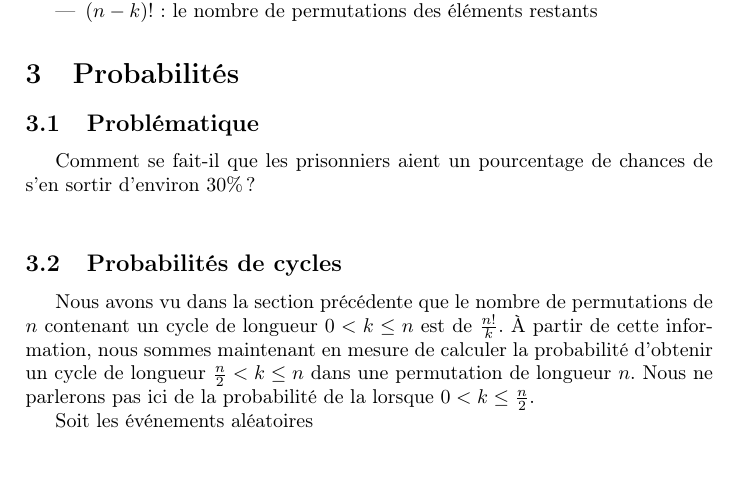
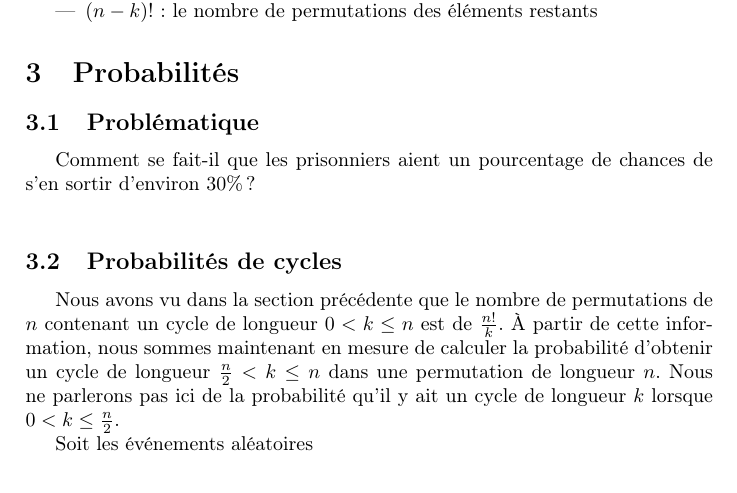
Before and after one commit to YanisLcn/100-prisoners, a LaTeX document (tex/Main.tex, which reads tex/Probability.tex): part of page 3 of 5, cut so that both start at the same text. Compiled offline with pdfLaTeX.

Commit message:
fix(syntax): Sentence with no sense

```diff
--- a/tex/Probability.tex
+++ b/tex/Probability.tex
@@ -7,7 +7,7 @@
 
 	Nous avons vu dans la section précédente que le nombre de permutations de $n$ contenant un cycle de longueur $0 < k \leq n$ est de $\frac{n!}{k}$.
 	À partir de cette information, nous sommes maintenant en mesure de calculer la probabilité d'obtenir un cycle de longueur $\frac{n}{2} < k \leq n$ dans une permutation de longueur $n$.
-	Nous ne parlerons pas ici de la probabilité de la lorsque $0 < k \leq \frac{n}{2}$.
+	Nous ne parlerons pas ici de la probabilité qu'il y ait un cycle de longueur $k$ lorsque $0 < k \leq \frac{n}{2}$.
 
 	Soit les événements aléatoires
 	\begin{center}
```
